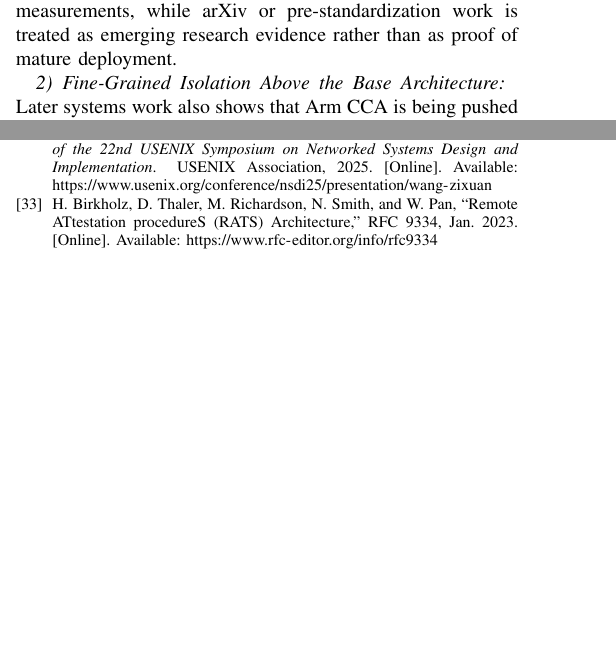
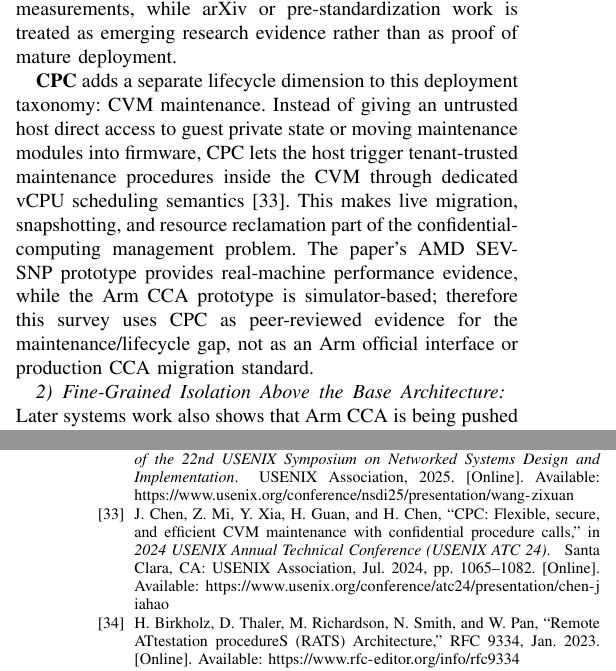
Before and after one commit to NayCheno/hardware-security, a LaTeX paper (survey/main.tex, which reads survey/confidential_computing_of_arm_hardware.tex): two parts of the columns of pages 5 and 18 of 20 before the commit and two parts of the columns of pages 5 and 19 of 20 after it, joined at a grey line, cut so that both start at the same text, the shorter picture padded with empty space. Compiled offline with pdfLaTeX.

Commit message:
docs(survey): add CPC maintenance evidence

```diff
--- a/survey/confidential_computing_of_arm_hardware.tex
+++ b/survey/confidential_computing_of_arm_hardware.tex
@@ -94,6 +95,17 @@ path stress different parts of the architecture. The table also keeps evidence
 roles visible: peer-reviewed systems can support their own mechanisms and
 measurements, while arXiv or pre-standardization work is treated as emerging
 research evidence rather than as proof of mature deployment.
+
+\textbf{CPC} adds a separate lifecycle dimension to this deployment taxonomy:
+CVM maintenance. Instead of giving an untrusted host direct access to guest
+private state or moving maintenance modules into firmware, CPC lets the host
+trigger tenant-trusted maintenance procedures inside the CVM through dedicated
+vCPU scheduling semantics~\cite{chen2024cpc}. This makes live migration,
+snapshotting, and resource reclamation part of the confidential-computing
+management problem. The paper's AMD SEV-SNP prototype provides real-machine
+performance evidence, while the Arm CCA prototype is simulator-based; therefore
+this survey uses CPC as peer-reviewed evidence for the maintenance/lifecycle
+gap, not as an Arm official interface or production CCA migration standard.
 
 \subsubsection{Fine-Grained Isolation Above the Base Architecture}
 
```
Also changed, not shown: survey/reference.bib (+13 -0 lines), reference/arm-confidential-computing/cpc-flexible-secure-efficient-cvm-maintenance-confidential-procedure-calls/README.md (added), reference/arm-confidential-computing/cpc-flexible-secure-efficient-cvm-maintenance-confidential-procedure-calls/paper.pdf (added), survey/confidential_computing_of_arm_hardware.tex (1 more changed lines).
